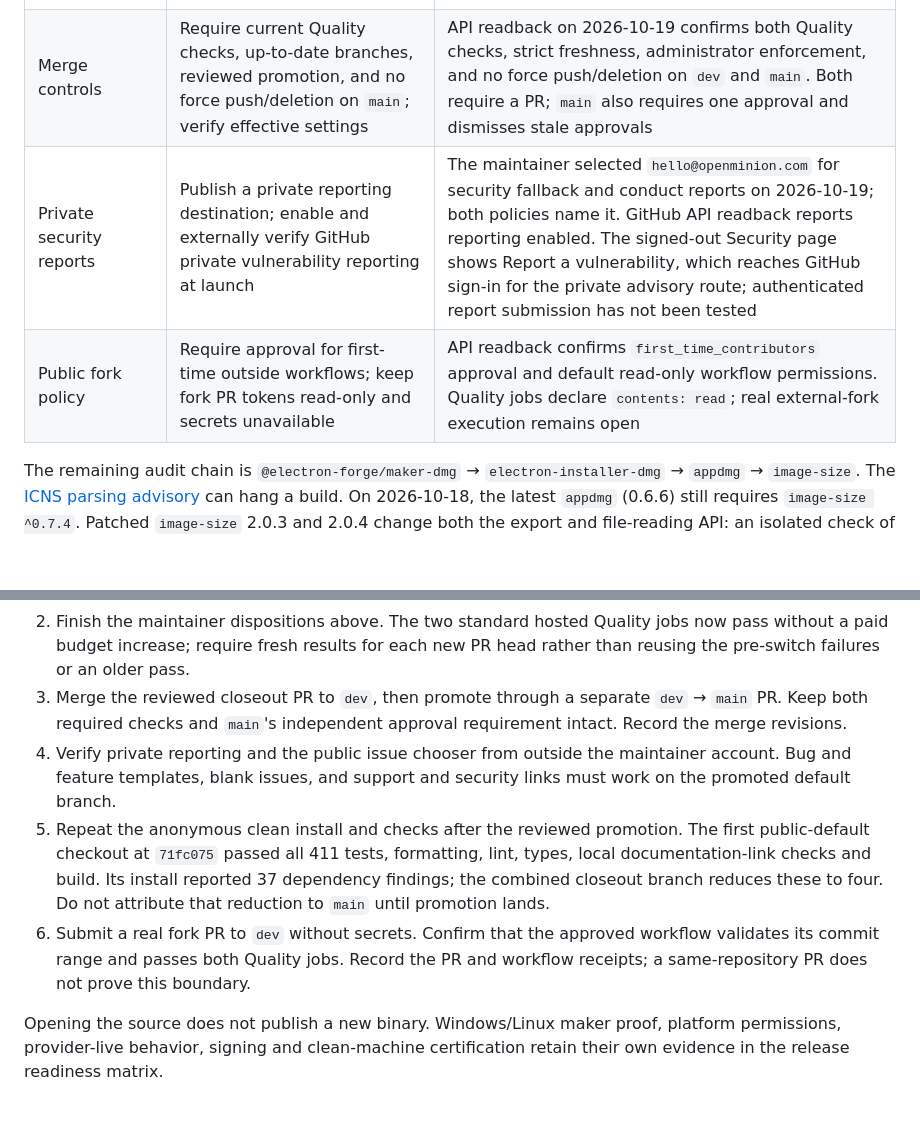
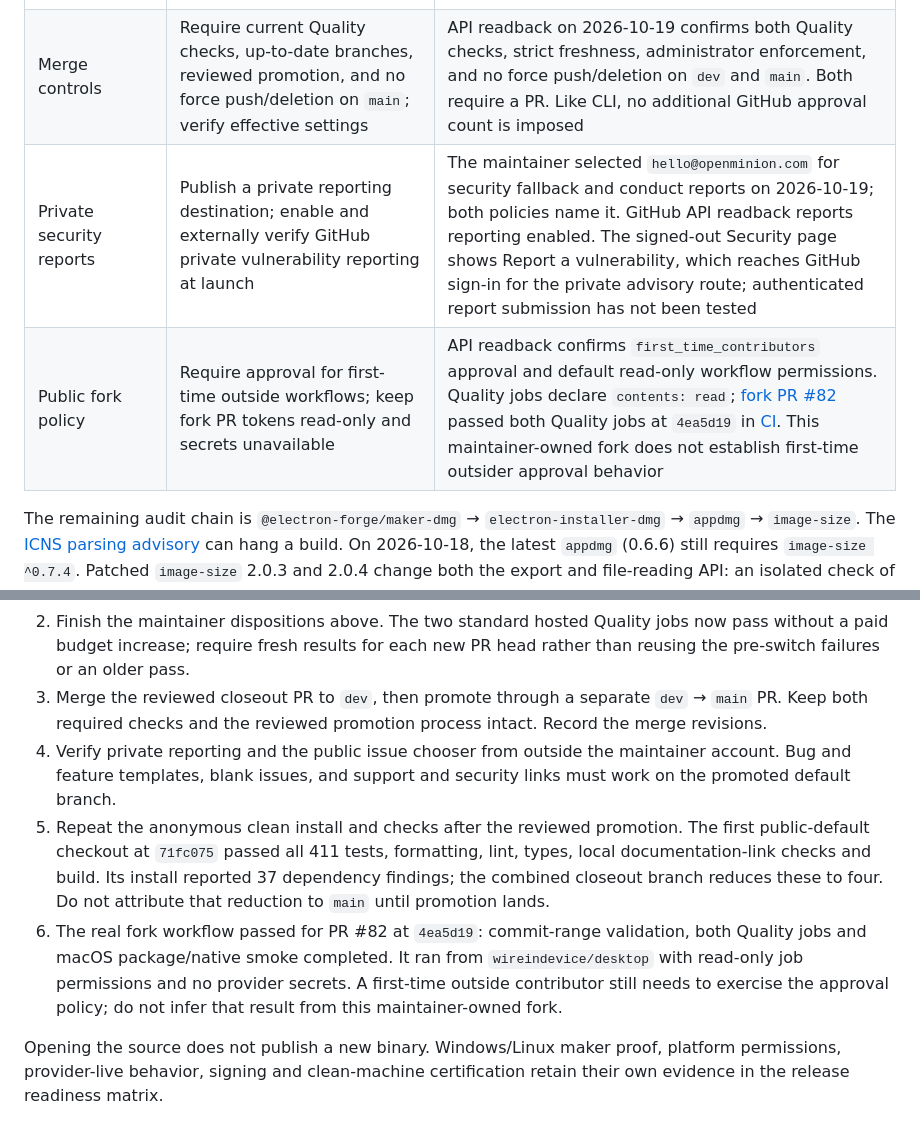
Before and after one commit to openminion/desktop, a Markdown page: docs/public-readiness.md, 2 parts joined by grey strips. GitHub-like rendering; blank space fills up the shorter version.

Commit message:
docs: record fork checks and align promotion controls

```diff
--- a/docs/public-readiness.md
+++ b/docs/public-readiness.md
@@ -39,9 +39,9 @@ exact revisions and dated evidence rather than inferring acceptance from access.
 | License and branding | Confirm authority to publish every source file and bundled asset, including historical versions; retain compatible notices | Apache-2.0, NOTICE and brand boundaries exist; packaging requires both license notices in the application archive. Asset origin does not itself establish publishing rights |
 | Dependency security | Record the full install/build audit, triage unresolved advisories and verify any upgrade with actual package builds | Forge 8.0.1 leaves four high audit reports in one DMG build chain; upstream resolution or explicit maintainer risk disposition remains open |
 | Reproducible contribution | Clean dependency install from the lockfile without private registry, Git credentials or sibling checkouts; both Quality jobs pass | Both Quality jobs passed at `dd3e793` after the switch in [CI attempt 2](https://github.com/openminion/desktop/actions/runs/39235407184/attempts/2). The runner-budget blocker is cleared. An unauthenticated clone of public `main` (`71fc075`) passed `npm ci` and `npm run ci-check`: 411 tests passed, three opt-in tests skipped. This is the older default-branch snapshot, not the pending promotion or paid-provider evidence |
-| Merge controls | Require current Quality checks, up-to-date branches, reviewed promotion, and no force push/deletion on `main`; verify effective settings | API readback on 2026-10-19 confirms both Quality checks, strict freshness, administrator enforcement, and no force push/deletion on `dev` and `main`. Both require a PR; `main` also requires one approval and dismisses stale approvals |
+| Merge controls | Require current Quality checks, up-to-date branches, reviewed promotion, and no force push/deletion on `main`; verify effective settings | API readback on 2026-10-19 confirms both Quality checks, strict freshness, administrator enforcement, and no force push/deletion on `dev` and `main`. Both require a PR. Like CLI, no additional GitHub approval count is imposed |
 | Private security reports | Publish a private reporting destination; enable and externally verify GitHub private vulnerability reporting at launch | The maintainer selected `hello@openminion.com` for security fallback and conduct reports on 2026-10-19; both policies name it. GitHub API readback reports reporting enabled. The signed-out Security page shows Report a vulnerability, which reaches GitHub sign-in for the private advisory route; authenticated report submission has not been tested |
-| Public fork policy | Require approval for first-time outside workflows; keep fork PR tokens read-only and secrets unavailable | API readback confirms `first_time_contributors` approval and default read-only workflow permissions. Quality jobs declare `contents: read`; real external-fork execution remains open |
+| Public fork policy | Require approval for first-time outside workflows; keep fork PR tokens read-only and secrets unavailable | API readback confirms `first_time_contributors` approval and default read-only workflow permissions. Quality jobs declare `contents: read`; [fork PR #82](https://github.com/openminion/desktop/pull/82) passed both Quality jobs at `4ea5d19` in [CI](https://github.com/openminion/desktop/actions/runs/39249955318). This maintainer-owned fork does not establish first-time outsider approval behavior |
 
 The remaining audit chain is `@electron-forge/maker-dmg` →
 `electron-installer-dmg` → `appdmg` → `image-size`. The
@@ -103,8 +103,8 @@ After the 2026-10-19 switch:
    jobs now pass without a paid budget increase; require fresh results for each
    new PR head rather than reusing the pre-switch failures or an older pass.
 3. Merge the reviewed closeout PR to `dev`, then promote through a separate
-   `dev` → `main` PR. Keep both required checks and `main`'s independent approval
-   requirement intact. Record the merge revisions.
+   `dev` → `main` PR. Keep both required checks and the reviewed promotion
+   process intact. Record the merge revisions.
 4. Verify private reporting and the public issue chooser from outside the
    maintainer account. Bug and feature templates, blank issues, and support and
    security links must work on the promoted default branch.
@@ -113,9 +113,11 @@ After the 2026-10-19 switch:
    lint, types, local documentation-link checks and build. Its install reported
    37 dependency findings; the combined closeout branch reduces these to four.
    Do not attribute that reduction to `main` until promotion lands.
-6. Submit a real fork PR to `dev` without secrets. Confirm that the approved
-   workflow validates its commit range and passes both Quality jobs. Record the
-   PR and workflow receipts; a same-repository PR does not prove this boundary.
+6. The real fork workflow passed for PR #82 at `4ea5d19`: commit-range
+   validation, both Quality jobs and macOS package/native smoke completed.
+   It ran from `wireindevice/desktop` with read-only job permissions and no
+   provider secrets. A first-time outside contributor still needs to exercise
+   the approval policy; do not infer that result from this maintainer-owned fork.
 
 Opening the source does not publish a new binary. Windows/Linux maker proof,
 platform permissions, provider-live behavior, signing and clean-machine
```
